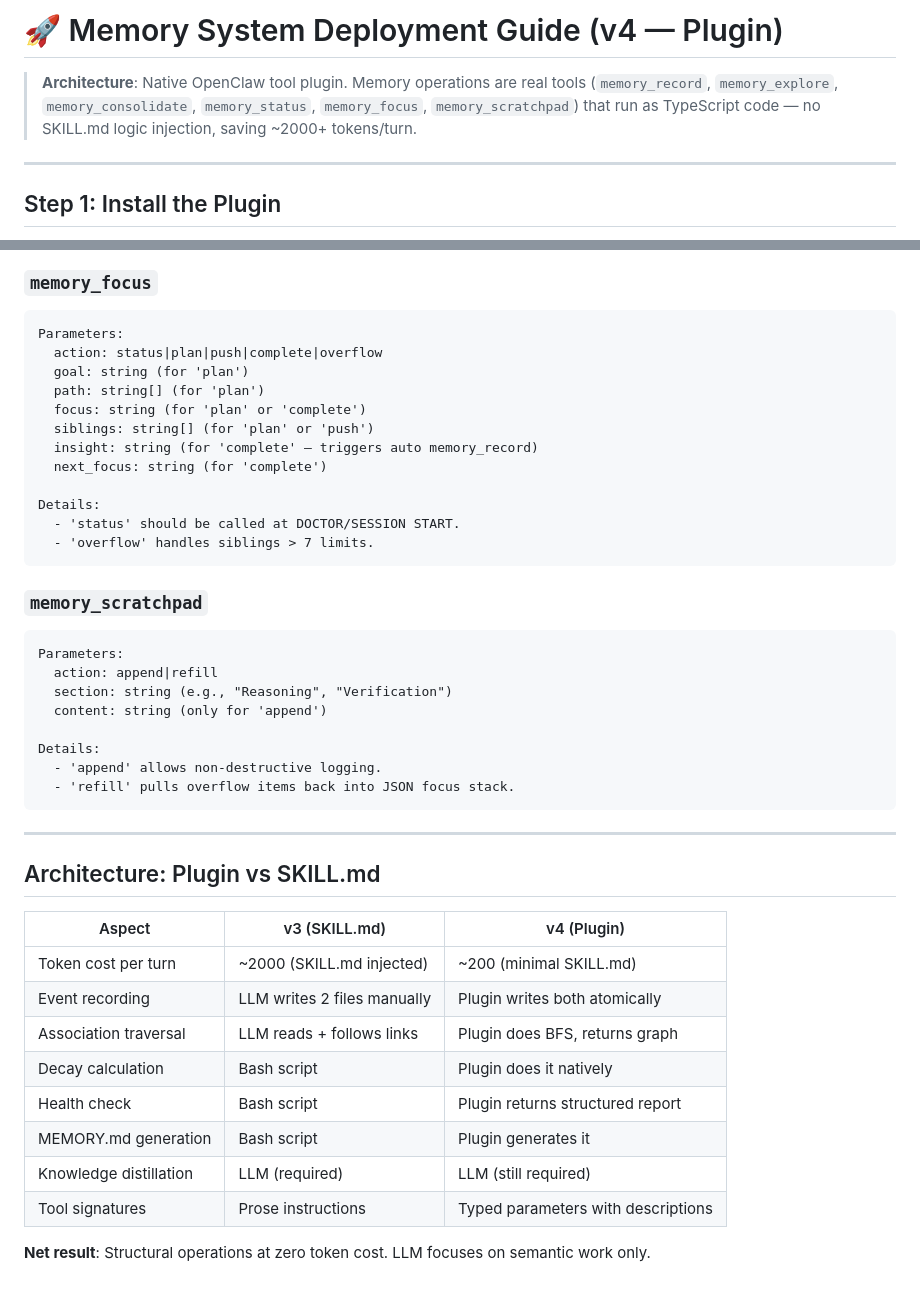
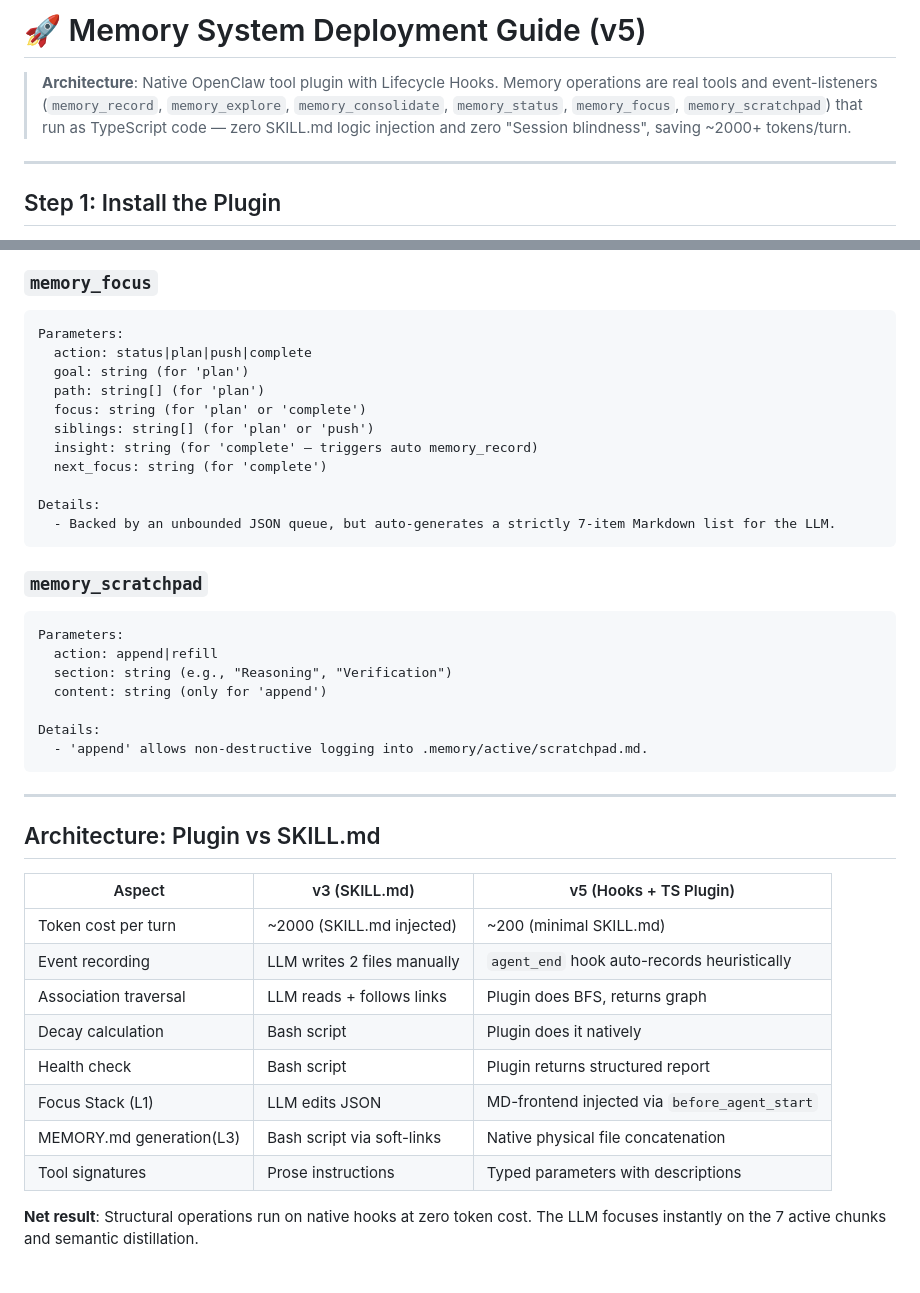
Before and after one commit to pongs1/memory-enhanced, a Markdown page: DEPLOYMENT_GUIDE.md, 2 parts joined by grey strips. GitHub-like rendering.

````diff
--- a/DEPLOYMENT_GUIDE.md
+++ b/DEPLOYMENT_GUIDE.md
@@ -1,8 +1,8 @@
-# 🚀 Memory System Deployment Guide (v4 — Plugin)
+# 🚀 Memory System Deployment Guide (v5)
 
-> **Architecture**: Native OpenClaw tool plugin. Memory operations are real tools
+> **Architecture**: Native OpenClaw tool plugin with Lifecycle Hooks. Memory operations are real tools and event-listeners
 > (`memory_record`, `memory_explore`, `memory_consolidate`, `memory_status`, `memory_focus`, `memory_scratchpad`)
-> that run as TypeScript code — no SKILL.md logic injection, saving ~2000+ tokens/turn.
+> that run as TypeScript code — zero SKILL.md logic injection and zero "Session blindness", saving ~2000+ tokens/turn.
 
 ---
 
@@ -393,7 +387,7 @@ Returns: health report (directories, files, sizes, event/knowledge/skill counts)
 ### `memory_focus`
 ```
 Parameters:
-  action: status|plan|push|complete|overflow
+  action: status|plan|push|complete
   goal: string (for 'plan')
   path: string[] (for 'plan')
   focus: string (for 'plan' or 'complete')
@@ -402,8 +396,7 @@ Parameters:
   next_focus: string (for 'complete')
 
 Details:
-  - 'status' should be called at DOCTOR/SESSION START.
-  - 'overflow' handles siblings > 7 limits.
+  - Backed by an unbounded JSON queue, but auto-generates a strictly 7-item Markdown list for the LLM.
 ```
 
 ### `memory_scratchpad`
@@ -414,23 +407,22 @@ Parameters:
   content: string (only for 'append')
 
 Details:
-  - 'append' allows non-destructive logging.
-  - 'refill' pulls overflow items back into JSON focus stack.
+  - 'append' allows non-destructive logging into .memory/active/scratchpad.md.
 ```
 
 ---
 
 ## Architecture: Plugin vs SKILL.md
 
-| Aspect | v3 (SKILL.md) | v4 (Plugin) |
+| Aspect | v3 (SKILL.md) | v5 (Hooks + TS Plugin) |
 |---|---|---|
 | Token cost per turn | ~2000 (SKILL.md injected) | ~200 (minimal SKILL.md) |
-| Event recording | LLM writes 2 files manually | Plugin writes both atomically |
+| Event recording | LLM writes 2 files manually | `agent_end` hook auto-records heuristically |
 | Association traversal | LLM reads + follows links | Plugin does BFS, returns graph |
 | Decay calculation | Bash script | Plugin does it natively |
 | Health check | Bash script | Plugin returns structured report |
-| MEMORY.md generation | Bash script | Plugin generates it |
-| Knowledge distillation | LLM (required) | LLM (still required) |
+| Focus Stack (L1) | LLM edits JSON | MD-frontend injected via `before_agent_start` |
+| MEMORY.md generation(L3) | Bash script via soft-links| Native physical file concatenation |
 | Tool signatures | Prose instructions | Typed parameters with descriptions |
 
-**Net result**: Structural operations at zero token cost. LLM focuses on semantic work only.
+**Net result**: Structural operations run on native hooks at zero token cost. The LLM focuses instantly on the 7 active chunks and semantic distillation.
````
Also changed, not shown: other parts of DEPLOYMENT_GUIDE.md (+16 -22 lines).
